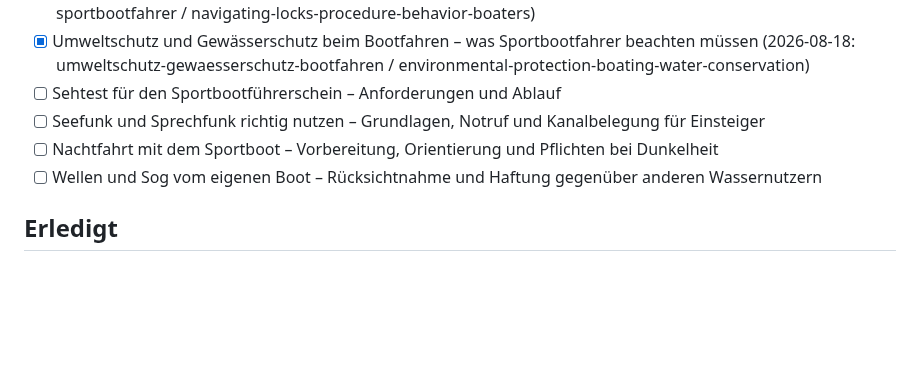
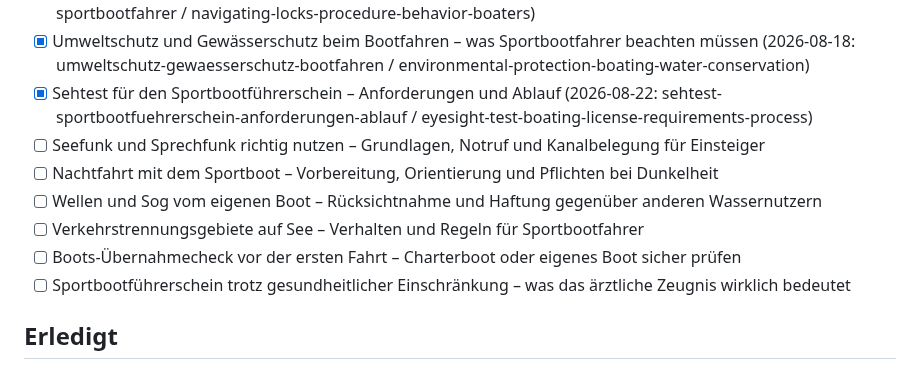
Before and after one commit to mgehler-tech/boatpass-website, a Markdown page: docs/blog-automation/topic-backlog.md, the part around the change. Drawn GitHub-style; blank space fills up the shorter version.

Commit message:
feat(blog): Sehtest für den Sportbootführerschein – Anforderungen und Ablauf
Neuer DE+EN-Blogpost zum Sehtest-Teil des ärztlichen Zeugnisses (Sehschärfe,
Farbsehen, Ablauf, Kosten, Gültigkeit). Backlog-Thema abgehakt und um drei
neue Themen ergänzt.

```diff
--- a/docs/blog-automation/topic-backlog.md
+++ b/docs/blog-automation/topic-backlog.md
@@ -45,9 +45,12 @@ Slugs). Bei < 4 offenen Themen neue unten ergänzen. Keine Dopplung mit Bestand.
 - [x] Wasserskifahren und Wakeboarden hinter dem Boot – Regeln, Beobachterpflicht und Kennzeichnung (2026-08-15: wasserskifahren-wakeboarden-regeln-beobachterpflicht / water-skiing-wakeboarding-rules-observer-duty)
 - [x] Schleusenfahrt – Ablauf und Verhalten für Sportbootfahrer (2026-08-16: schleusenfahrt-ablauf-verhalten-sportbootfahrer / navigating-locks-procedure-behavior-boaters)
 - [x] Umweltschutz und Gewässerschutz beim Bootfahren – was Sportbootfahrer beachten müssen (2026-08-18: umweltschutz-gewaesserschutz-bootfahren / environmental-protection-boating-water-conservation)
-- [ ] Sehtest für den Sportbootführerschein – Anforderungen und Ablauf
+- [x] Sehtest für den Sportbootführerschein – Anforderungen und Ablauf (2026-08-22: sehtest-sportbootfuehrerschein-anforderungen-ablauf / eyesight-test-boating-license-requirements-process)
 - [ ] Seefunk und Sprechfunk richtig nutzen – Grundlagen, Notruf und Kanalbelegung für Einsteiger
 - [ ] Nachtfahrt mit dem Sportboot – Vorbereitung, Orientierung und Pflichten bei Dunkelheit
 - [ ] Wellen und Sog vom eigenen Boot – Rücksichtnahme und Haftung gegenüber anderen Wassernutzern
+- [ ] Verkehrstrennungsgebiete auf See – Verhalten und Regeln für Sportbootfahrer
+- [ ] Boots-Übernahmecheck vor der ersten Fahrt – Charterboot oder eigenes Boot sicher prüfen
+- [ ] Sportbootführerschein trotz gesundheitlicher Einschränkung – was das ärztliche Zeugnis wirklich bedeutet
 
 ## Erledigt
```
Also changed, not shown: 2 other files.
